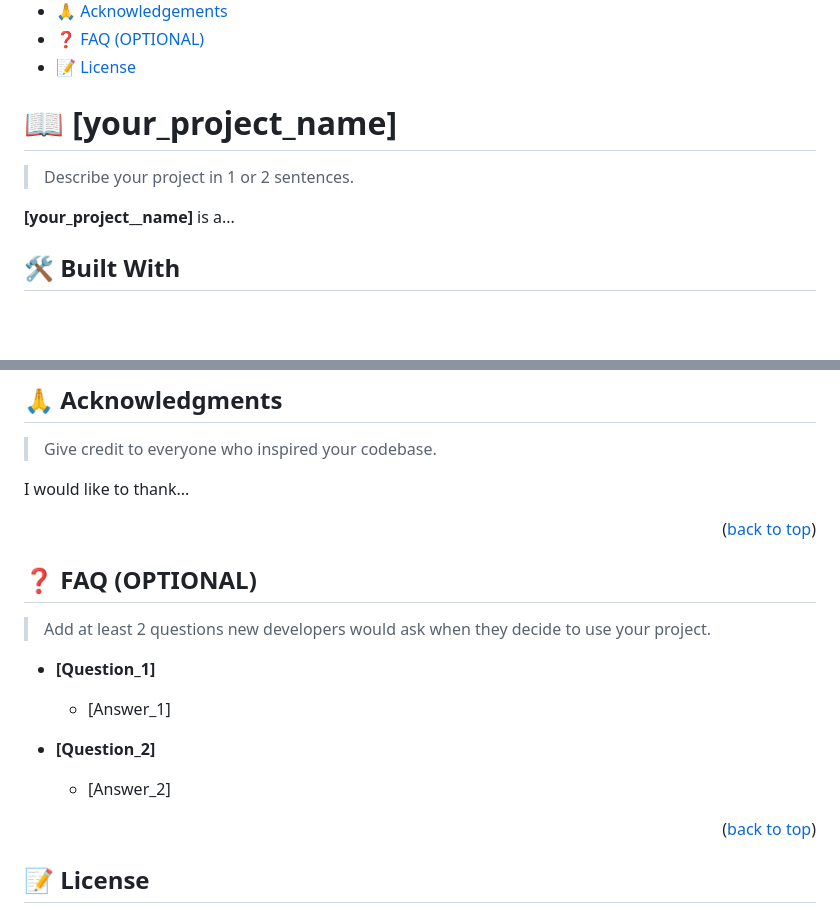
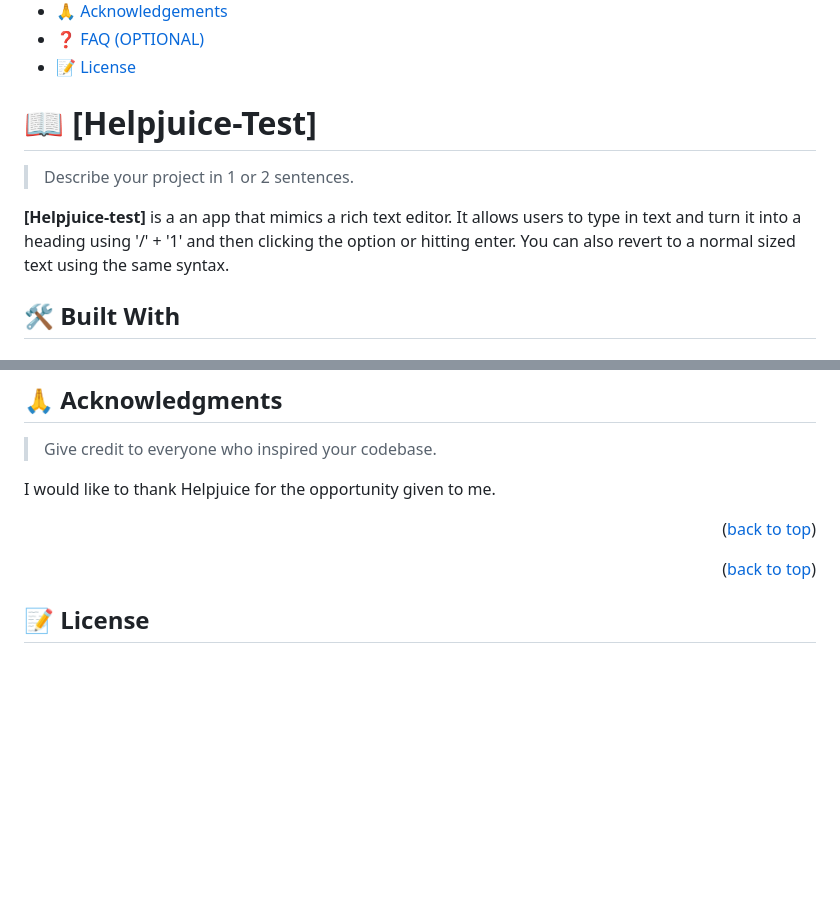
Before and after one commit to Trust-007/Helpjuice-Test, a Markdown page: README.md, 2 parts joined by grey strips. Rendered like a GitHub page; blank space fills up the shorter version.

```diff
--- a/README.md
+++ b/README.md
@@ -60,11 +24,11 @@ After you're finished please remove all the comments and instructions!
 
 <!-- PROJECT DESCRIPTION -->
 
-# 📖 [your_project_name] <a name="about-project"></a>
+# 📖 [Helpjuice-Test] <a name="about-project"></a>
 
 > Describe your project in 1 or 2 sentences.
 
-**[your_project__name]** is a...
+**[Helpjuice-test]** is a an app that mimics a rich text editor. It allows users to type in text and turn it into a heading using '/' + '1' and then clicking the option or hitting enter. You can also revert to a normal sized text using the same syntax.
 
 ## 🛠 Built With <a name="built-with"></a>
 
@@ -257,23 +170,9 @@ If you like this project...
 
 > Give credit to everyone who inspired your codebase.
 
-I would like to thank...
+I would like to thank Helpjuice for the opportunity given to me.
 
 <p align="right">(<a href="#readme-top">back to top</a>)</p>
-
-<!-- FAQ (optional) -->
-
-## ❓ FAQ (OPTIONAL) <a name="faq"></a>
-
-> Add at least 2 questions new developers would ask when they decide to use your project.
-
-- **[Question_1]**
-
-  - [Answer_1]
-
-- **[Question_2]**
-
-  - [Answer_2]
 
 <p align="right">(<a href="#readme-top">back to top</a>)</p>
 
```
Also changed, not shown: other parts of README.md (+17 -104 lines).
